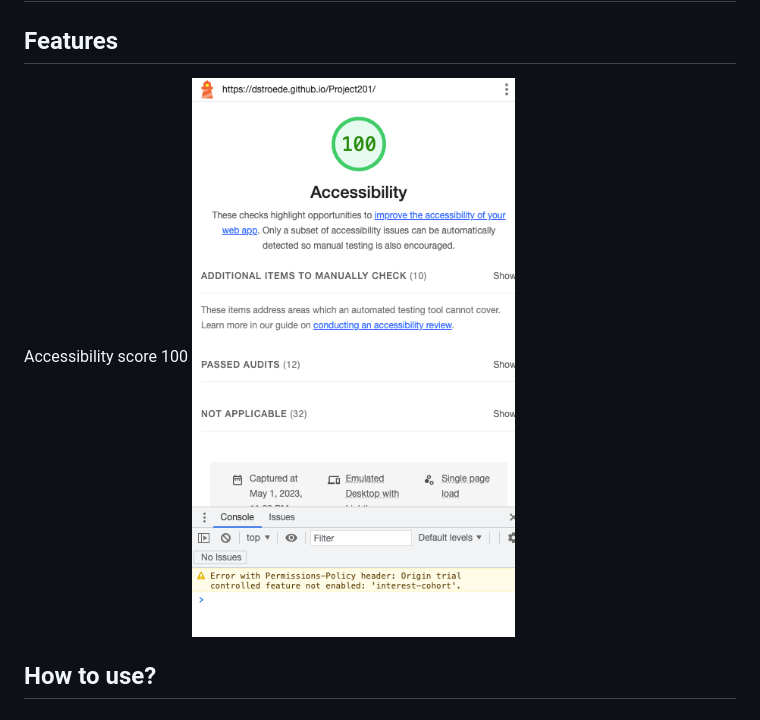
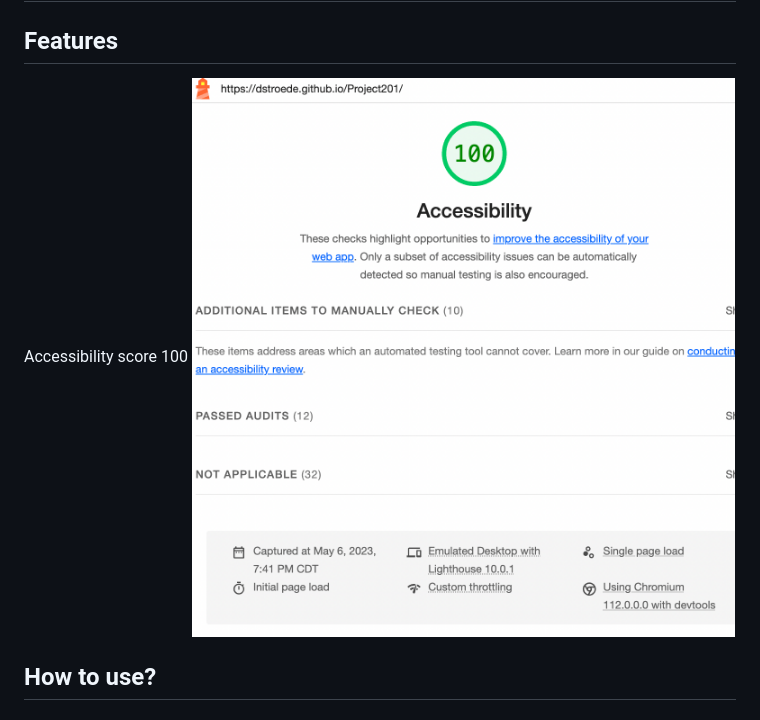
Before and after one commit to Dstroede/Portfolio-Prep, a Markdown page: README.md, the part around the change. GitHub-like rendering; pictures changed too: img/Accessibility score.png (deleted), img/AccessibilityScore.png (added).

Commit message:
Added new accessibility score

```diff
--- a/README.md
+++ b/README.md
@@ -14,7 +14,7 @@ Pending...
 
 ## Features
 Accessibility score 100
-![Accessibility Score](img/Accessibility%20score.png)
+![Accessibility Score](img/AccessibilityScore.png)
 
 ## How to use?
 
```
